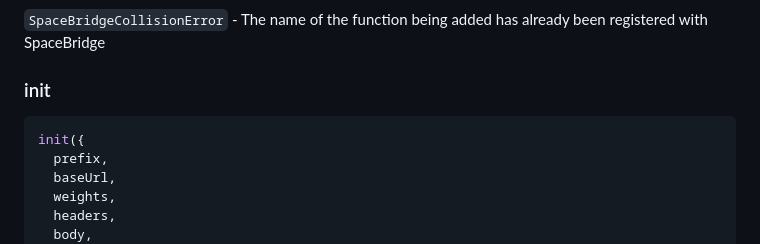
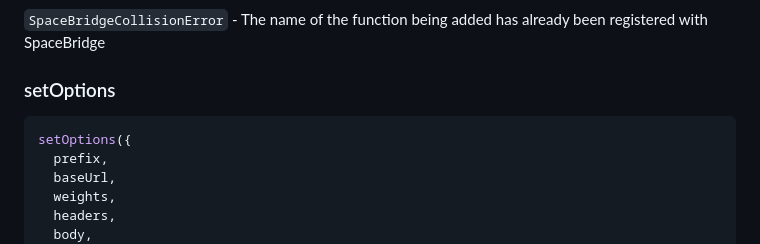
Before and after one commit to fogoplayer/space-bridge, a Markdown page: docs/client-signature.md, the part around the change. Rendered like a GitHub page.

Commit message:
rename init

````diff
--- a/docs/client-signature.md
+++ b/docs/client-signature.md
@@ -37,9 +37,9 @@ A function that returns a promise that resolves to the return value of `func`
 `SpaceBridgeCollisionError` - The name of the function being added has already been registered with SpaceBridge
 
 
-### init
+### setOptions
 ```ts
-init({
+setOptions({
   prefix,
   baseUrl,
   weights,
````
